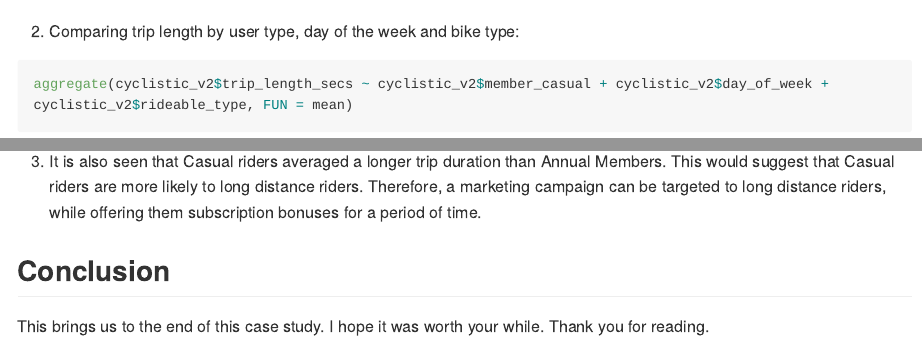
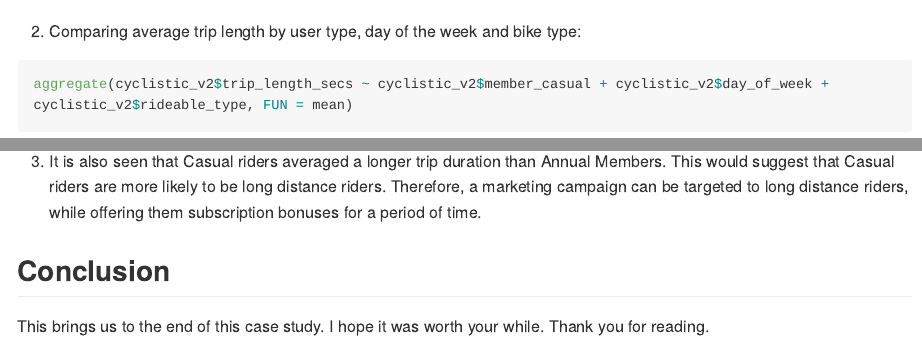
Before and after one commit to markce3/Cyclistic-Bikeshare-Case-study, an R Markdown document (Cyclistic_Rmd_github.Rmd): the page in a window 1100 px wide, from 3490 px down, and a second part further down, joined at a grey line. Rendered offline with R 4.5, knitr and Pandoc, with nearby package versions; some code elsewhere in the file could not run offline; long lines of code are wrapped.

Commit message:
Update Cyclistic_Rmd_github.Rmd

````diff
--- a/Cyclistic_Rmd_github.Rmd
+++ b/Cyclistic_Rmd_github.Rmd
@@ -97,7 +97,7 @@ cyclistic_v2 <- cyclistic[!(cyclistic$trip_length_secs < 0),]
 cyclistic_v2 %>% summarise(mean_trip_length = mean(trip_length_secs), median_tl = median(trip_length_secs), max_tl = max(trip_length_secs), min_tl = min(trip_length_secs))
 ```
 
-2. Comparing trip length by user type, day of the week and bike type:
+2. Comparing average trip length by user type, day of the week and bike type:
 ```{r}
 aggregate(cyclistic_v2$trip_length_secs ~ cyclistic_v2$member_casual + cyclistic_v2$day_of_week + cyclistic_v2$rideable_type, FUN = mean)
 ```
@@ -139,7 +139,7 @@ My top three recommendations based on the analysis are:
 
 2. Docked bikes are largely used by Casual riders alone. To convert Casual riders to Annual Members, I would suggest discounts placed on the use of docked bikes as a subscription bonus for casual riders.
 
-3. It is also seen that Casual riders averaged a longer trip duration than Annual Members. This would suggest that Casual riders are more likely to long distance riders. Therefore, a marketing campaign can be targeted to long distance riders, while offering them subscription bonuses for a period of time.
+3. It is also seen that Casual riders averaged a longer trip duration than Annual Members. This would suggest that Casual riders are more likely to be long distance riders. Therefore, a marketing campaign can be targeted to long distance riders, while offering them subscription bonuses for a period of time.
 
 ## **Conclusion**
 This brings us to the end of this case study. I hope it was worth your while.
````
